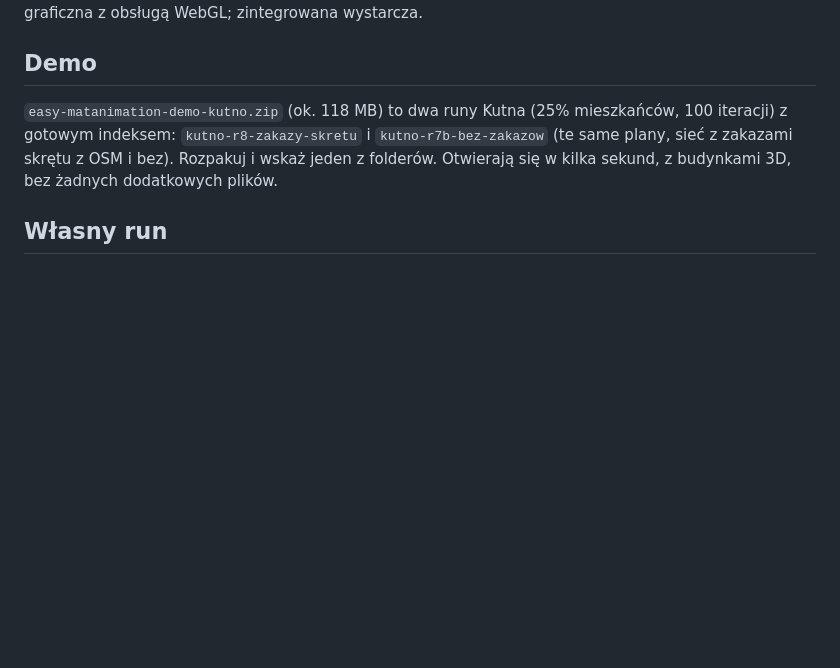
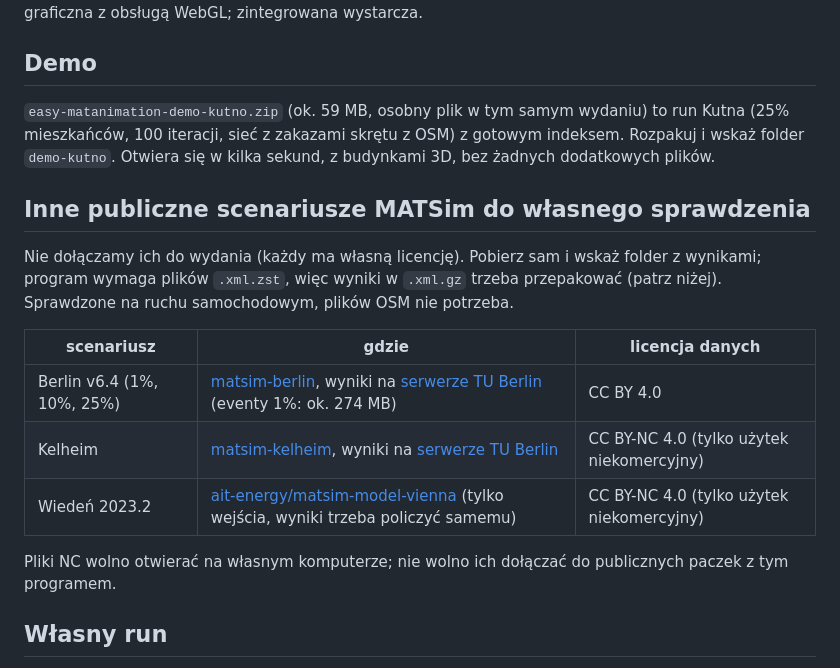
Before and after one commit to GISBoost/easy-matplayer, a Markdown page: docs/viz/README_pl.md, the part around the change. Drawn GitHub-style; blank space fills up the shorter version.

Commit message:
wizualizer: demo z jednym runem Kutna, README z linkami do Berlina, Kelheim i Wiednia (użytkownik pobiera sam)
Co-Authored-By: Claude Sonnet 5.5 <noreply@anthropic.com>

```diff
--- a/docs/viz/README_pl.md
+++ b/docs/viz/README_pl.md
@@ -12,7 +12,19 @@ Wymagania: Windows 10 22H2 albo 11 (64-bit) i Microsoft Edge WebView2 Runtime (j
 
 ## Demo
 
-`easy-matanimation-demo-kutno.zip` (ok. 118 MB) to dwa runy Kutna (25% mieszkańców, 100 iteracji) z gotowym indeksem: `kutno-r8-zakazy-skretu` i `kutno-r7b-bez-zakazow` (te same plany, sieć z zakazami skrętu z OSM i bez). Rozpakuj i wskaż jeden z folderów. Otwierają się w kilka sekund, z budynkami 3D, bez żadnych dodatkowych plików.
+`easy-matanimation-demo-kutno.zip` (ok. 59 MB, osobny plik w tym samym wydaniu) to run Kutna (25% mieszkańców, 100 iteracji, sieć z zakazami skrętu z OSM) z gotowym indeksem. Rozpakuj i wskaż folder `demo-kutno`. Otwiera się w kilka sekund, z budynkami 3D, bez żadnych dodatkowych plików.
+
+## Inne publiczne scenariusze MATSim do własnego sprawdzenia
+
+Nie dołączamy ich do wydania (każdy ma własną licencję). Pobierz sam i wskaż folder z wynikami; program wymaga plików `.xml.zst`, więc wyniki w `.xml.gz` trzeba przepakować (patrz niżej). Sprawdzone na ruchu samochodowym, plików OSM nie potrzeba.
+
+| scenariusz | gdzie | licencja danych |
+|---|---|---|
+| Berlin v6.4 (1%, 10%, 25%) | [matsim-berlin](https://github.com/matsim-scenarios/matsim-berlin), wyniki na [serwerze TU Berlin](https://svn.vsp.tu-berlin.de/repos/public-svn/matsim/scenarios/countries/de/berlin/berlin-v6.4/output/) (eventy 1%: ok. 274 MB) | CC BY 4.0 |
+| Kelheim | [matsim-kelheim](https://github.com/matsim-scenarios/matsim-kelheim), wyniki na [serwerze TU Berlin](https://svn.vsp.tu-berlin.de/repos/public-svn/matsim/scenarios/countries/de/kelheim/) | CC BY-NC 4.0 (tylko użytek niekomercyjny) |
+| Wiedeń 2023.2 | [ait-energy/matsim-model-vienna](https://github.com/ait-energy/matsim-model-vienna) (tylko wejścia, wyniki trzeba policzyć samemu) | CC BY-NC 4.0 (tylko użytek niekomercyjny) |
+
+Pliki NC wolno otwierać na własnym komputerze; nie wolno ich dołączać do publicznych paczek z tym programem.
 
 ## Własny run
 
```
Also changed, not shown: docs/projekt/wizualizer_postep.md (+5 -0 lines), docs/projekt/wizualizer_test_drugi_komputer.md (+1 -1 lines).
